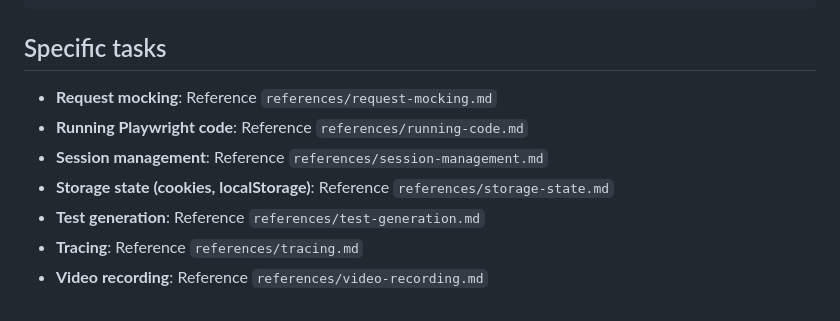
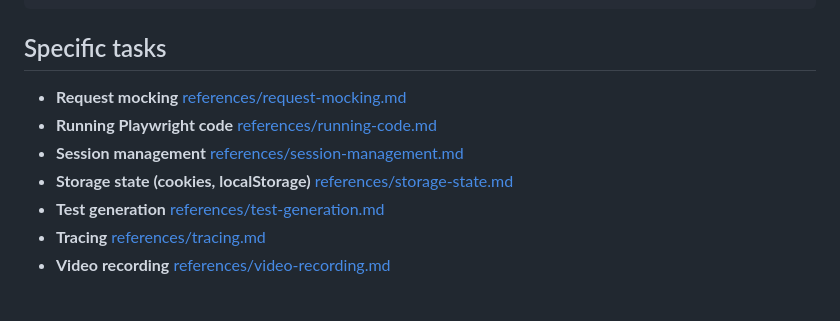
Before and after one commit to microsoft/playwright-cli, a Markdown page: skills/playwright-cli/SKILL.md, the part around the change. GitHub-like rendering.

Commit message:
chore: update the skills 2

```diff
--- a/skills/playwright-cli/SKILL.md
+++ b/skills/playwright-cli/SKILL.md
@@ -172,10 +172,10 @@ playwright-cli tracing-stop
 
 ## Specific tasks
 
-* **Request mocking**: Reference `references/request-mocking.md`
-* **Running Playwright code**: Reference `references/running-code.md`
-* **Session management**: Reference `references/session-management.md`
-* **Storage state (cookies, localStorage)**: Reference `references/storage-state.md`
-* **Test generation**: Reference `references/test-generation.md`
-* **Tracing**: Reference `references/tracing.md`
-* **Video recording**: Reference `references/video-recording.md`
+* **Request mocking** [references/request-mocking.md](`references/request-mocking.md`)
+* **Running Playwright code** [references/running-code.md](`references/running-code.md`)
+* **Session management** [references/session-management.md](`references/session-management.md`)
+* **Storage state (cookies, localStorage)** [references/storage-state.md](`references/storage-state.md`)
+* **Test generation** [references/test-generation.md](`references/test-generation.md`)
+* **Tracing** [references/tracing.md](`references/tracing.md`)
+* **Video recording** [references/video-recording.md](`references/video-recording.md`)
```
